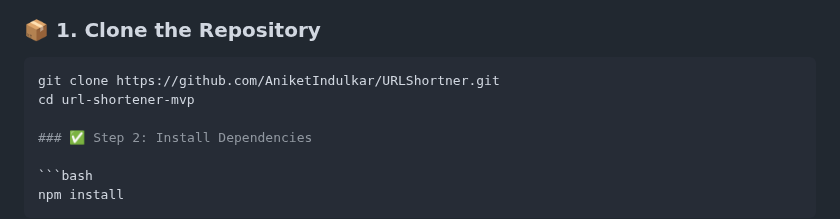
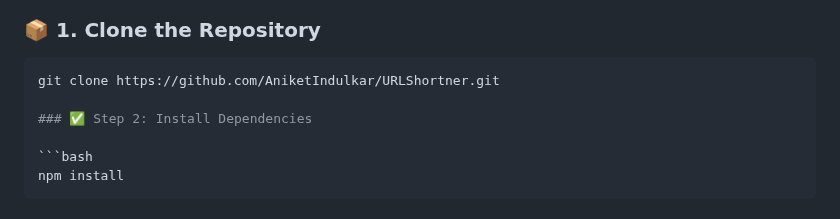
Before and after one commit to AniketIndulkar/URLShortner, a Markdown page: README.md, the part around the change. Rendered like a GitHub page.

````diff
--- a/README.md
+++ b/README.md
@@ -34,7 +34,6 @@ This project includes a demo web UI, time-based URL expiry (TTL), usage analytic
 
 ```bash
 git clone https://github.com/AniketIndulkar/URLShortner.git
-cd url-shortener-mvp
 
 ### ✅ Step 2: Install Dependencies
 
````
